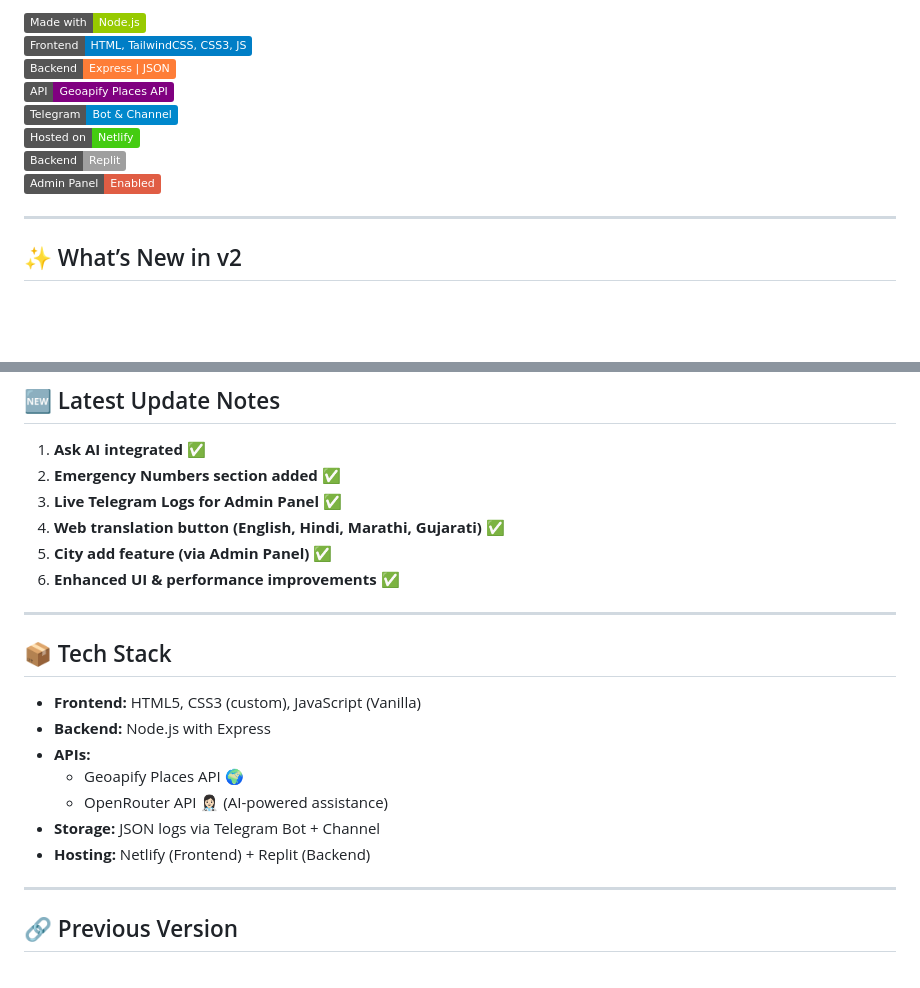
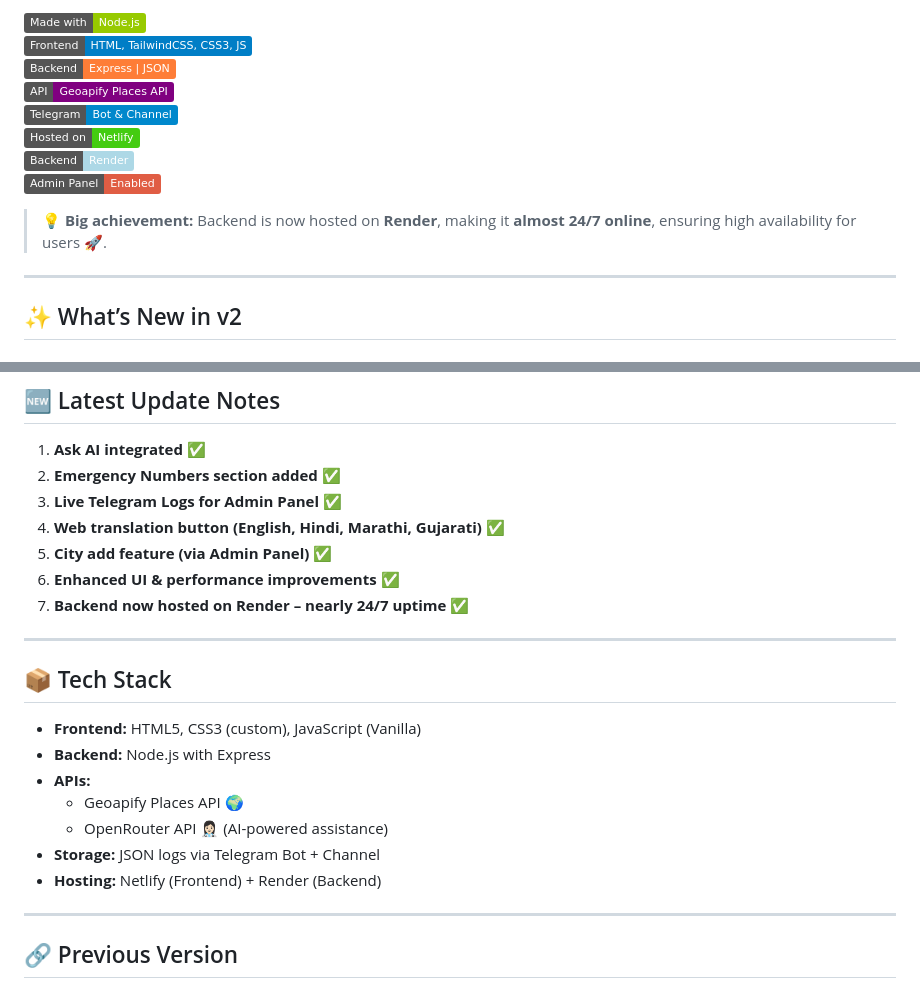
Before and after one commit to sanketpadhyal/LocateAid-v2, a Markdown page: README.md, 2 parts joined by grey strips. Rendered like a GitHub page; badges without logos; blank space fills up the shorter version.

```diff
--- a/README.md
+++ b/README.md
@@ -11,8 +11,10 @@ With **v2**, we’ve made the platform smarter, faster, and more reliable 🚀.
 ![API](https://img.shields.io/badge/API-Geoapify%20Places%20API-purple?style=flat)
 ![Telegram](https://img.shields.io/badge/Telegram-Bot%20%26%20Channel-0088cc?style=flat&logo=telegram)
 ![Hosting Frontend](https://img.shields.io/badge/Hosted%20on-Netlify-brightgreen?style=flat&logo=netlify)
-![Hosting Backend](https://img.shields.io/badge/Backend-Replit-lightgrey?style=flat&logo=replit)
+![Hosting Backend](https://img.shields.io/badge/Backend-Render-lightblue?style=flat&logo=render)
 ![Admin Panel](https://img.shields.io/badge/Admin%20Panel-Enabled-red?style=flat)
+
+> 💡 **Big achievement:** Backend is now hosted on **Render**, making it **almost 24/7 online**, ensuring high availability for users 🚀.
 
 ---
 
@@ -63,6 +65,7 @@ With **v2**, we’ve made the platform smarter, faster, and more reliable 🚀.
 4. **Web translation button (English, Hindi, Marathi, Gujarati)** ✅
 5. **City add feature (via Admin Panel)** ✅
 6. **Enhanced UI & performance improvements** ✅
+7. **Backend now hosted on Render – nearly 24/7 uptime** ✅
 
 ---
 
@@ -74,10 +77,9 @@ With **v2**, we’ve made the platform smarter, faster, and more reliable 🚀.
   - Geoapify Places API 🌍
   - OpenRouter API 👩🏻‍⚕️ (AI-powered assistance)
 - **Storage:** JSON logs via Telegram Bot + Channel
-- **Hosting:** Netlify (Frontend) + Replit (Backend)
+- **Hosting:** Netlify (Frontend) + Render (Backend)
 
 ---
-
 
 ## 🔗 Previous Version
 Check out **LocateAid v1** here:
```
